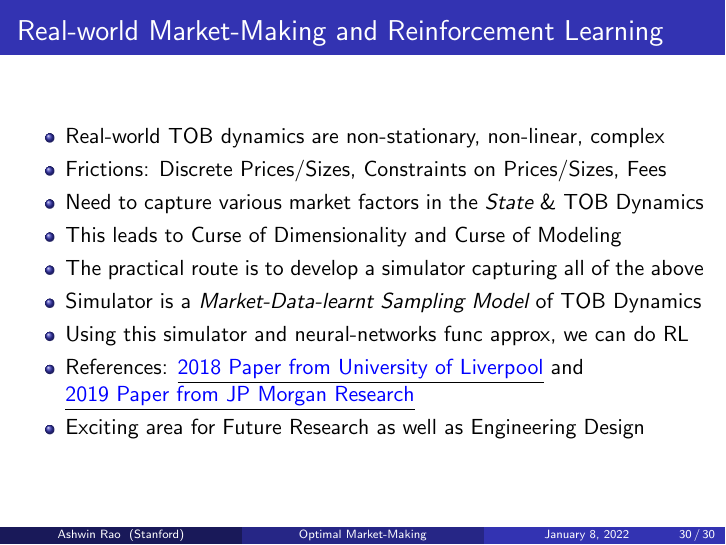
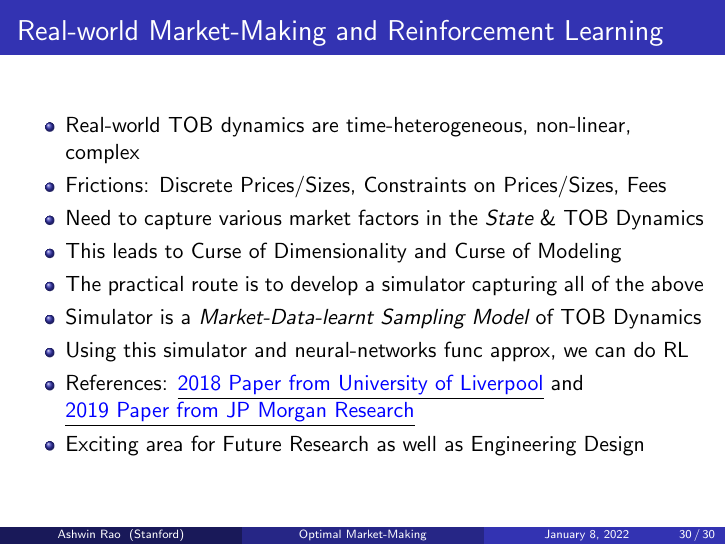
Before and after one commit to coverdrive/technical-documents, LaTeX slides (finance/cme241/MarketMaking.tex): page 30 of 30. Compiled offline with pdfLaTeX.

Commit message:
changed stationary term to time-homogeneous

```diff
--- a/finance/cme241/MarketMaking.tex
+++ b/finance/cme241/MarketMaking.tex
@@ -649,7 +649,7 @@ $$\mbox{ Inner Spreads } Q_t^{(a)} - Q_t^{(m)} = Q_t^{(m)} - Q_t^{(b)} = \frac {
 \frametitle{Real-world Market-Making and Reinforcement Learning}
 \pause
 \begin{itemize}[<+->]
-\item Real-world TOB dynamics are non-stationary, non-linear, complex
+\item Real-world TOB dynamics are time-heterogeneous, non-linear, complex
 \item Frictions: Discrete Prices/Sizes, Constraints on Prices/Sizes, Fees
 \item Need to capture various market factors in the {\em State} \& TOB Dynamics
 \item This leads to Curse of Dimensionality and Curse of Modeling
```
Also changed, not shown: finance/cme241/MarketMaking.pdf.
